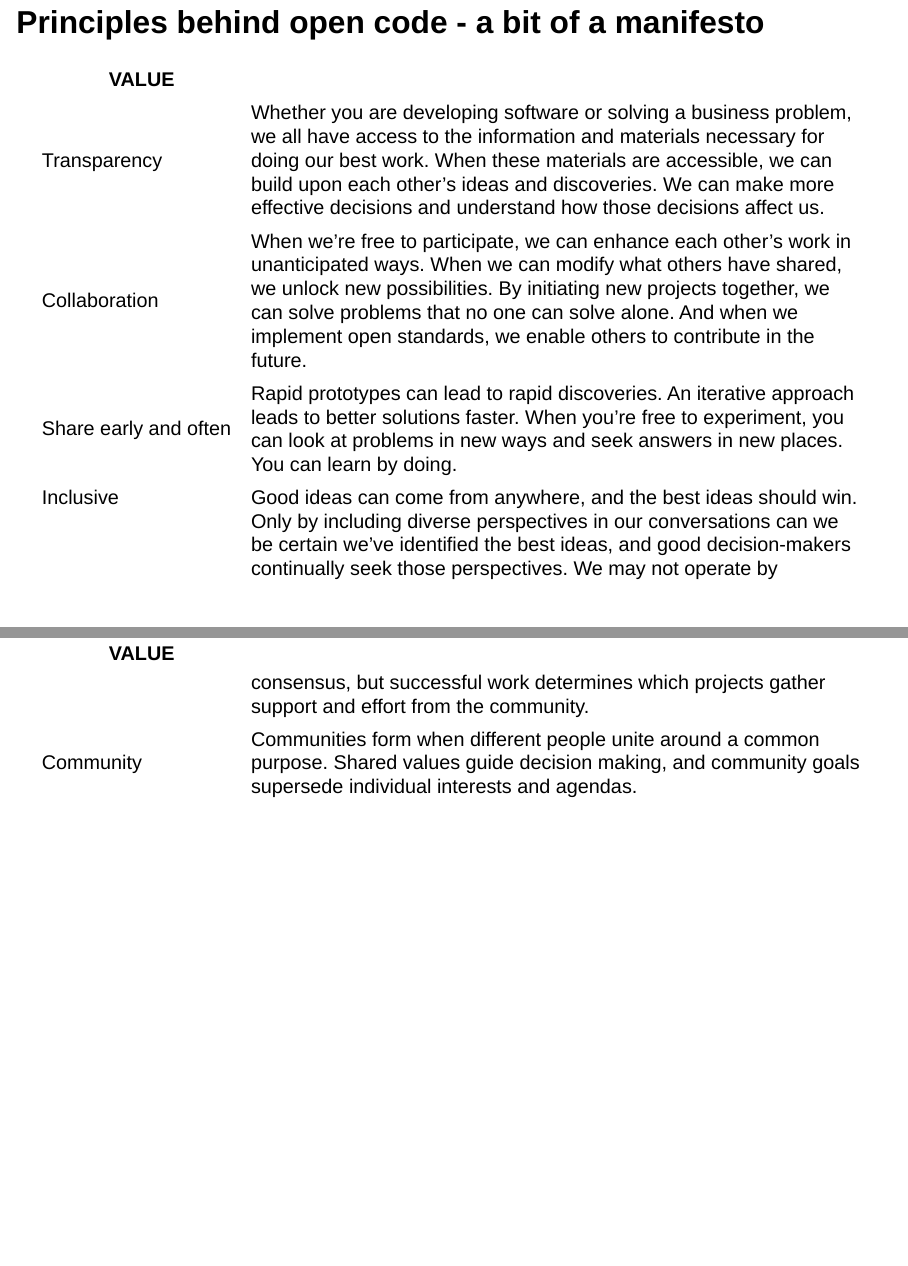
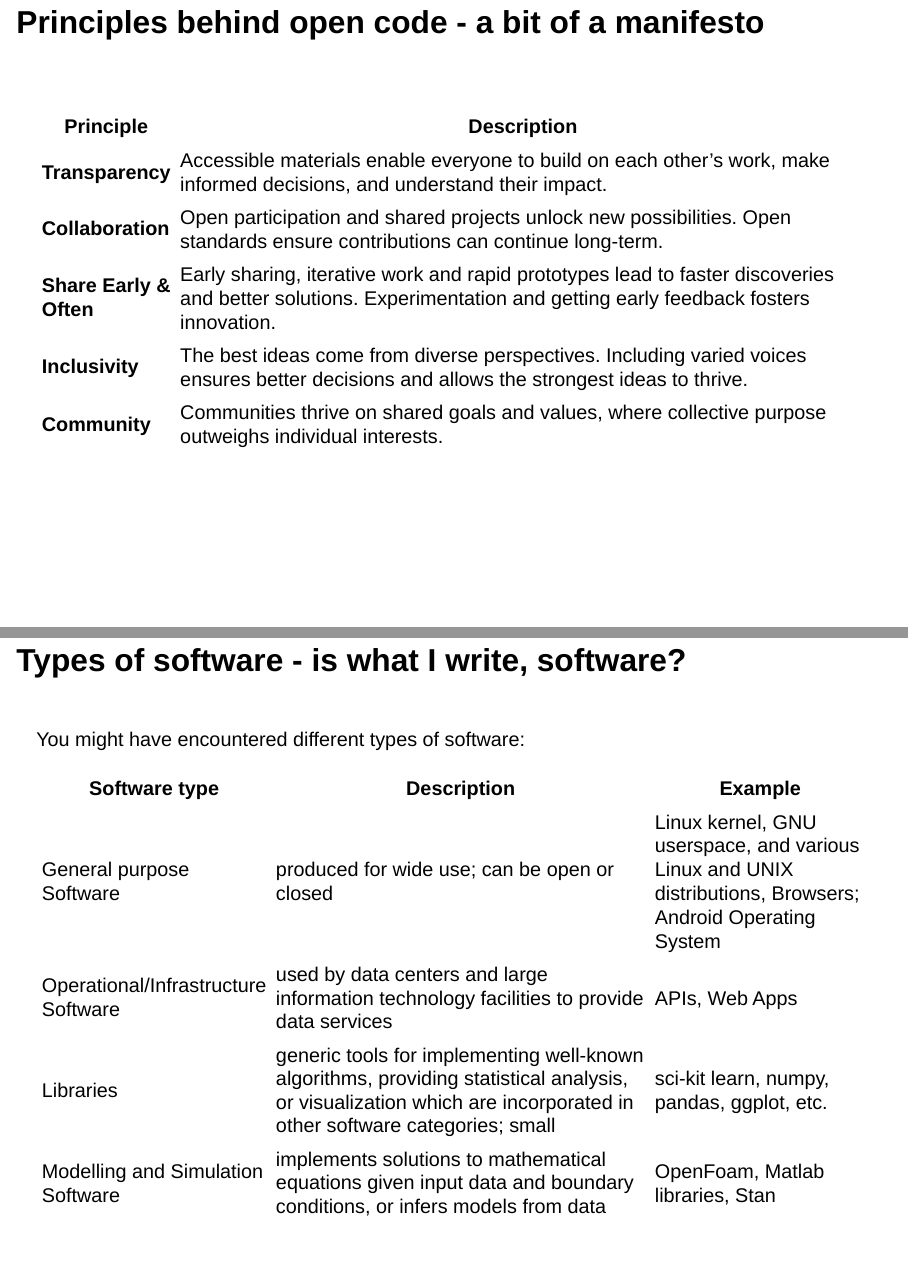
Before and after one commit to likeajumprope/TOPS-Talk-about-Open-Software, a Quarto document (Presentation.qmd): pages 7 and 8 of 28 before the commit and pages 7 and 8 of 27 after it, joined at a grey line. Rendered offline with R 4.5, knitr and Pandoc in place of Quarto, with nearby package versions; drawn as Slidy slides in place of the format the file asks for.

Commit message:
making small updates

```diff
--- a/Presentation.qmd
+++ b/Presentation.qmd
@@ -5,7 +5,8 @@ institute: "Donders Institute for Brain, Cognition and Behaviour"
 format:
   revealjs:
     incremental: true
-    theme: [sky, style.css]
+    theme: sky
+    css: style.css
 ---
 
 ## About myself
@@ -83,16 +84,29 @@ Open-source software:
 ## Principles behind open code - a bit of a manifesto {.scrollable}
 
 ::: table_style
-| VALUE                 |                                                                                                                                                                                                                                                                                                                                                                             |
-|------------------|------------------------------------------------------|
-| Transparency          | Whether you are developing software or solving a business problem, we all have access to the information and materials necessary for doing our best work. When these materials are accessible, we can build upon each other's ideas and discoveries. We can make more effective decisions and understand how those decisions affect us.                                     |
-| Collaboration         | When we're free to participate, we can enhance each other's work in unanticipated ways. When we can modify what others have shared, we unlock new possibilities. By initiating new projects together, we can solve problems that no one can solve alone. And when we implement open standards, we enable others to contribute in the future.                                |
-| Share early and often | Rapid prototypes can lead to rapid discoveries. An iterative approach leads to better solutions faster. When you're free to experiment, you can look at problems in new ways and seek answers in new places. You can learn by doing.                                                                                                                                        |
-| Inclusive             | Good ideas can come from anywhere, and the best ideas should win. Only by including diverse perspectives in our conversations can we be certain we've identified the best ideas, and good decision-makers continually seek those perspectives. We may not operate by consensus, but successful work determines which projects gather support and effort from the community. |
-| Community             | Communities form when different people unite around a common purpose. Shared values guide decision making, and community goals supersede individual interests and agendas.                                                                                                                                                                                                  |
+<!-- | VALUE                 |                                                                                                                                                                                                                                                                                                                                                                             | -->
+<!-- |------------------|------------------------------------------------------| -->
+<!-- | Transparency          | Whether you are developing software or solving a research problem, we all have access to the information and materials necessary for doing our best work. When these materials are accessible, we can build upon each other's ideas and discoveries. We can make more effective decisions and understand how those decisions affect us.                                     | -->
+<!-- | Collaboration         | When we're free to participate, we can enhance each other's work in unanticipated ways. When we can modify what others have shared, we unlock new possibilities. By initiating new projects together, we can solve problems that no one can solve alone. And when we implement open standards, we enable others to contribute in the future.                                | -->
+<!-- | Share early and often | Rapid prototypes can lead to rapid discoveries. An iterative approach leads to better solutions faster. When you're free to experiment, you can look at problems in new ways and seek answers in new places. You can learn by doing.                                                                                                                                        | -->
+<!-- | Inclusive             | Good ideas can come from anywhere, and the best ideas should win. Only by including diverse perspectives in our conversations can we be certain we've identified the best ideas, and good decision-makers continually seek those perspectives. We may not operate by consensus, but successful work determines which projects gather support and effort from the community. | -->
+<!-- | Community             | Communities form when different people unite around a common purpose. Shared values guide decision making, and community goals supersede individual interests and agendas.
+| -->
+
+</br>
+
+| **Principle**           | **Description**                                                                                                                                                                              |
+|-------------------------|----------------------------------------------------------------------------------------------------------------------------------------------------------------------------------------------|
+| **Transparency**         | Accessible materials enable everyone to build on each other's work, make informed decisions, and understand their impact.                                                                   |
+| **Collaboration**        | Open participation and shared projects unlock new possibilities. Open standards ensure contributions can continue long-term.                                                                |
+| **Share Early & Often**  | Early sharing, iterative work and rapid prototypes lead to faster discoveries and better solutions. Experimentation and getting early feedback fosters innovation.                          |
+| **Inclusivity**          | The best ideas come from diverse perspectives. Including varied voices ensures better decisions and allows the strongest ideas to thrive.                                                    |
+| **Community**            | Communities thrive on shared goals and values, where collective purpose outweighs individual interests.                                                                                      |
+
 :::
 
 ## Types of software - is what I write, software? {.scrollable}
 
 </br> You might have encountered different types of software:
+</br>
 
```
Also changed, not shown: Presentation.html, Presentation.qmd (3 more changed lines), 1 other file.
